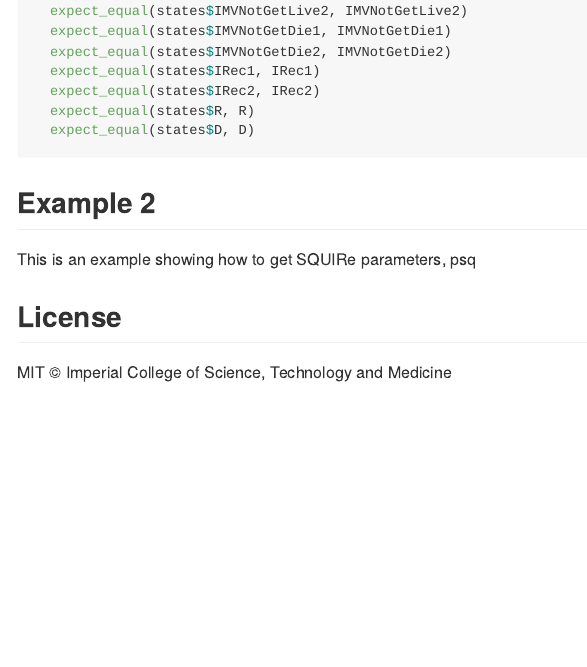
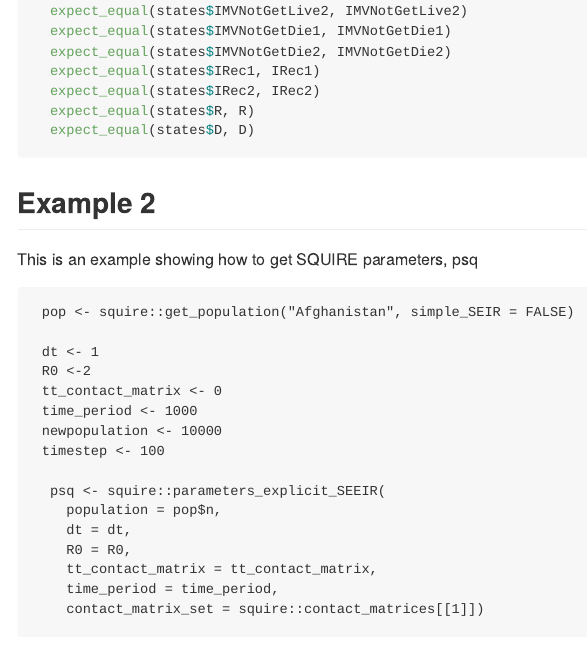
Before and after one commit to mrc-ide/hypatia, an R Markdown document (README.Rmd): the page in a window 1100 px wide, from 1950 px down. The pictures show the output file README.md that the author committed with the source, drawn offline in the style of GitHub; badge pictures from the web are left out.

Commit message:
Update of READMEs

````diff
--- a/README.Rmd
+++ b/README.Rmd
@@ -121,9 +121,9 @@ This is an example showing how states are checked
 ```
 
 ## Example 2
-This is an example showing how to get SQUIRe parameters, psq
+This is an example showing how to get SQUIRE parameters, psq
 
-```{r, simulation, echo = FALSE}
+```
  pop <- squire::get_population("Afghanistan", simple_SEIR = FALSE)
 
  dt <- 1
````
Also changed, not shown: README.md.
